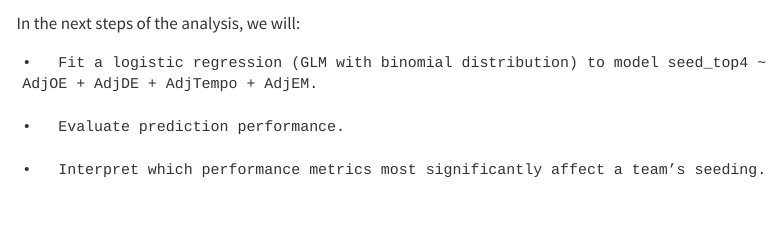
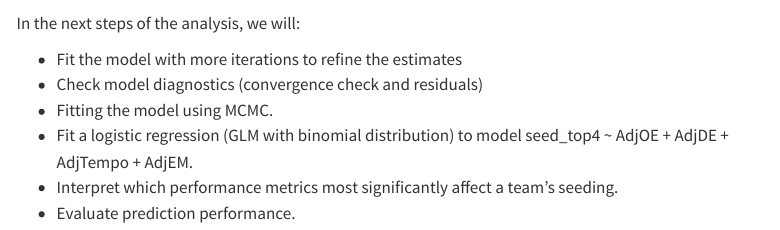
Before and after one commit to Alex-Barnard/College-Basketball-Bayes-Analysis, a Quarto document (College_Basketball_Data_Analysis.qmd): the page in a window 1100 px wide, from 2040 px down. Rendered offline with R 4.5, knitr and Pandoc in place of Quarto, with nearby package versions; some code elsewhere in the file could not run offline; menus at the side of the page are left out.

Commit message:
updated the file with new information on next steps

````diff
--- a/College_Basketball_Data_Analysis.qmd
+++ b/College_Basketball_Data_Analysis.qmd
@@ -17,11 +17,12 @@ library(tidyverse)
 library(dagitty)
 library(ggdag)
 library(ggplot2)
+library(bayesplot)
 ```
 
 ```{r}
 #| include: false
-# read data_set
+# load data_set
 data <- read_csv("summary25_pt.csv")
 ```
 
@@ -95,8 +96,9 @@ ggdag(offensive_defensive_metrics) +
 
 In the next steps of the analysis, we will:
 
-	•	Fit a logistic regression (GLM with binomial distribution) to model seed_top4 ~ AdjOE + AdjDE + AdjTempo + AdjEM.
-
-	•	Evaluate prediction performance.
-
-	•	Interpret which performance metrics most significantly affect a team’s seeding.
+- Fit the model with more iterations to refine the estimates
+- Check model diagnostics (convergence check and residuals)
+- Fitting the model using MCMC.
+- Fit a logistic regression (GLM with binomial distribution) to model seed_top4 ~ AdjOE + AdjDE + AdjTempo + AdjEM.
+- Interpret which performance metrics most significantly affect a team’s seeding.
+- Evaluate prediction performance.
````
